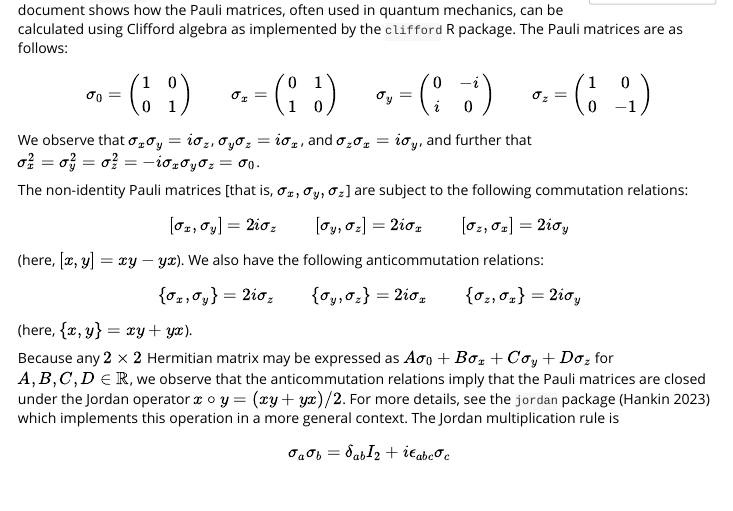
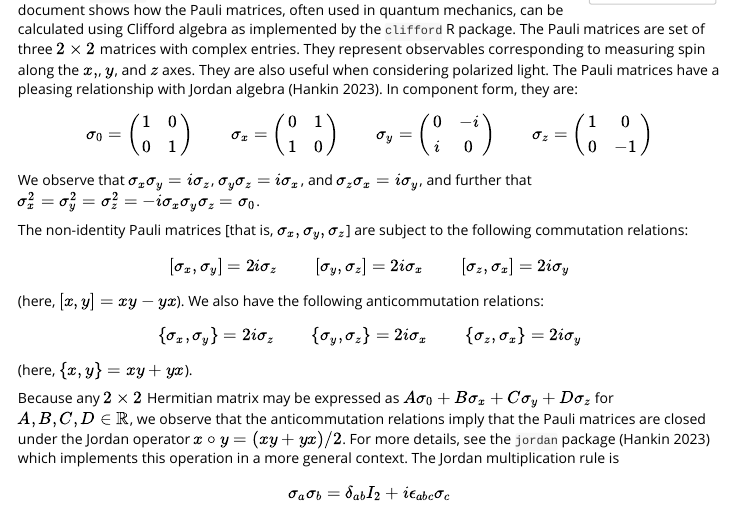
Before and after one commit to RobinHankin/clifford, an R Markdown document (vignettes/pauli_clifford.Rmd): the page in a window 1100 px wide, from 140 px down. Rendered offline with R 4.5, knitr and Pandoc, with nearby package versions; code that draws random numbers runs with fixed seeds of ours; some code elsewhere in the file could not run offline.

Commit message:
more introduction

```diff
--- a/vignettes/pauli_clifford.Rmd
+++ b/vignettes/pauli_clifford.Rmd
@@ -27,7 +27,12 @@ To cite the `clifford` package in publications please use
 @hankin2022_clifford.  This short document shows how the Pauli
 matrices, often used in quantum mechanics, can be calculated using
 Clifford algebra as implemented by the `clifford` R package.  The
-Pauli matrices are as follows:
+Pauli matrices are set of three $2\times 2$ matrices with complex
+entries.  They represent observables corresponding to measuring spin
+along the $x,$, $y$, and $z$ axes.  They are also useful when
+considering polarized light.  The Pauli matrices have a pleasing
+relationship with Jordan algebra [@hankin2023_jordan].  In component
+form, they are:
 
 \[
 \sigma_0=\left(\begin{matrix}1&0\\0&1\end{matrix}\right)\qquad
```
